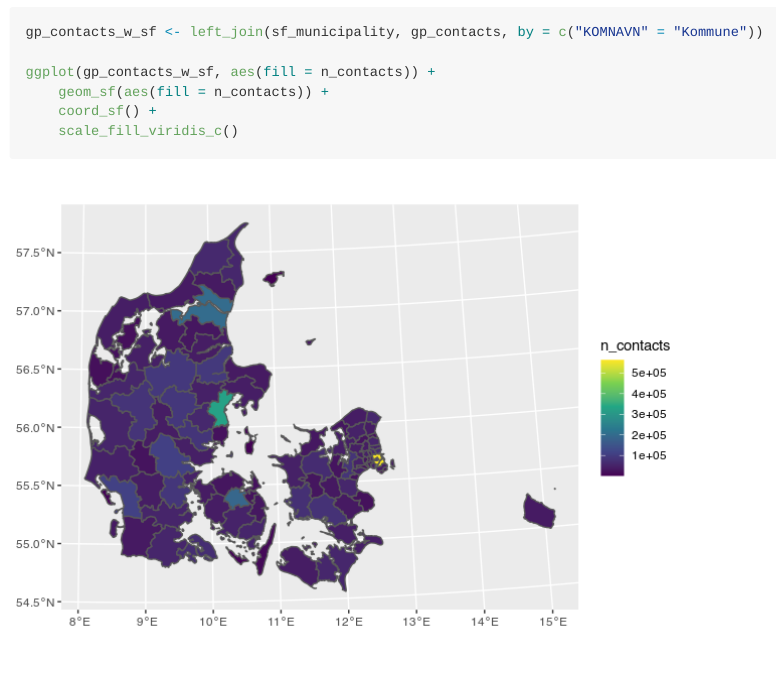
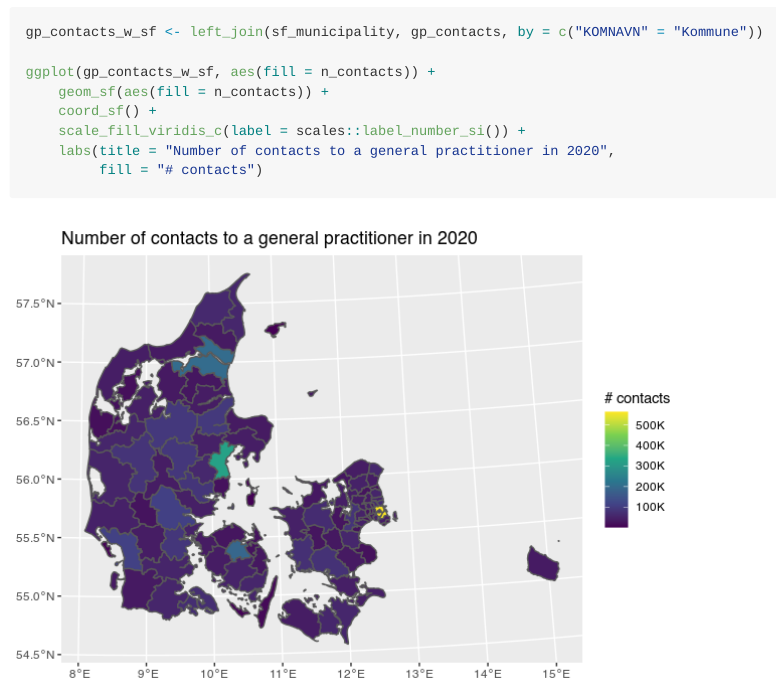
Before and after one commit to JohannesNE/aarhus-covid19-datathon, an R Markdown document (data/DK-geographical-regions/README.rmd): the page in a window 1100 px wide, from 2220 px down. The pictures show the output file data/DK-geographical-regions/README.md that the author committed with the source, drawn offline in the style of GitHub.

Commit message:
fix figure labels geospatial

````diff
--- a/data/DK-geographical-regions/README.rmd
+++ b/data/DK-geographical-regions/README.rmd
@@ -72,5 +72,7 @@ gp_contacts_w_sf <- left_join(sf_municipality, gp_contacts, by = c("KOMNAVN" = "
 ggplot(gp_contacts_w_sf, aes(fill = n_contacts)) +
     geom_sf(aes(fill = n_contacts)) +
     coord_sf() +
-    scale_fill_viridis_c()
+    scale_fill_viridis_c(label = scales::label_number_si()) +
+    labs(title = "Number of contacts to a general practitioner in 2020",
+         fill = "# contacts")
 ```
````
Also changed, not shown: data/DK-geographical-regions/README.md, data/DK-geographical-regions/figs/unnamed-chunk-6-1.png.
